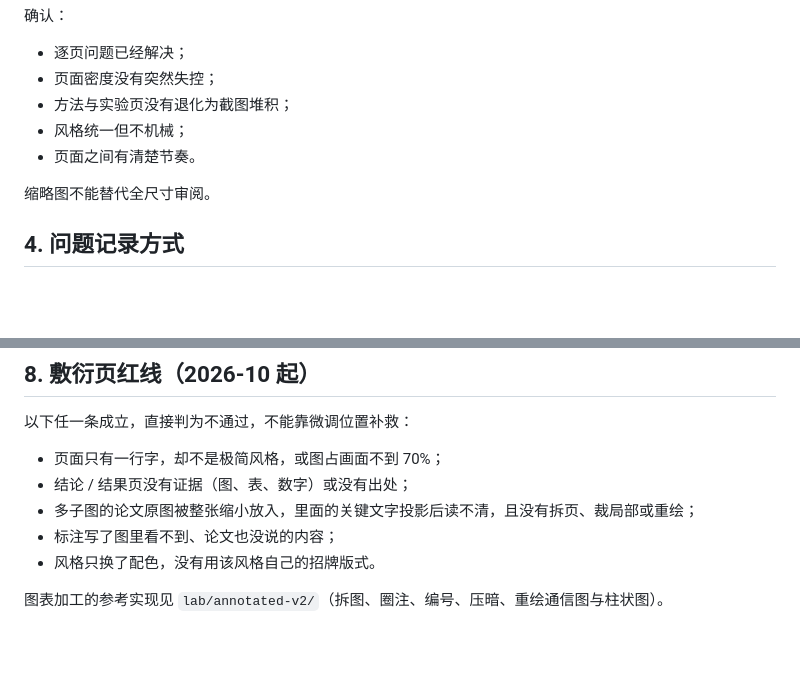
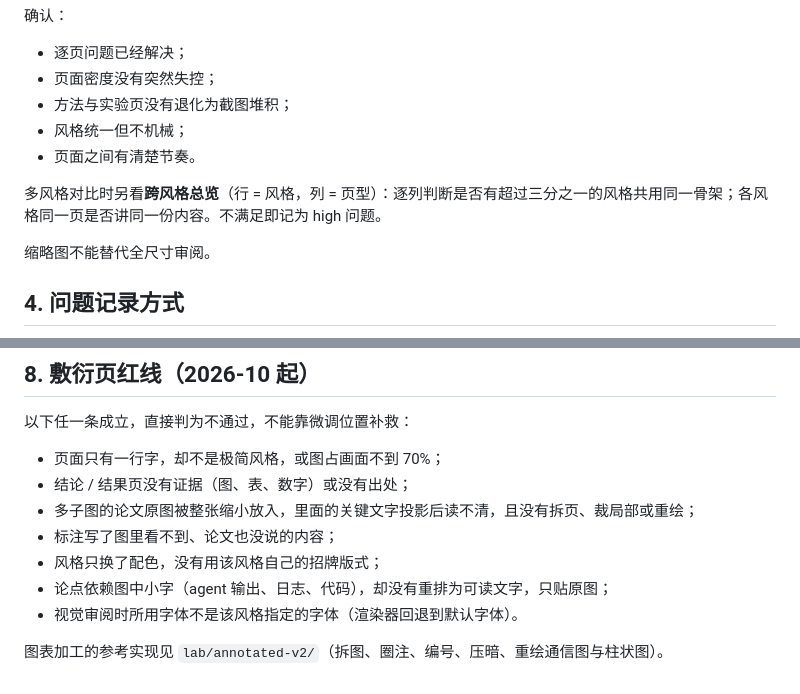
Before and after one commit to smallSheep123/paper-skills, a Markdown page: paper-ppt/references/visual-review.md, 2 parts joined by grey strips. Rendered like a GitHub page; blank space fills up the shorter version.

```diff
--- a/paper-ppt/references/visual-review.md
+++ b/paper-ppt/references/visual-review.md
@@ -117,6 +117,8 @@
 - 风格统一但不机械；
 - 页面之间有清楚节奏。
 
+多风格对比时另看**跨风格总览**（行 = 风格，列 = 页型）：逐列判断是否有超过三分之一的风格共用同一骨架；各风格同一页是否讲同一份内容。不满足即记为 high 问题。
+
 缩略图不能替代全尺寸审阅。
 
 ## 4. 问题记录方式
@@ -220,6 +222,8 @@ blocked_visual
 - 结论 / 结果页没有证据（图、表、数字）或没有出处；
 - 多子图的论文原图被整张缩小放入，里面的关键文字投影后读不清，且没有拆页、裁局部或重绘；
 - 标注写了图里看不到、论文也没说的内容；
-- 风格只换了配色，没有用该风格自己的招牌版式。
+- 风格只换了配色，没有用该风格自己的招牌版式；
+- 论点依赖图中小字（agent 输出、日志、代码），却没有重排为可读文字，只贴原图；
+- 视觉审阅时所用字体不是该风格指定的字体（渲染器回退到默认字体）。
 
 图表加工的参考实现见 `lab/annotated-v2/`（拆图、圈注、编号、压暗、重绘通信图与柱状图）。
```
Also changed, not shown: paper-ppt/SKILL.md (+10 -0 lines), paper-ppt/references/page-content-guide.md (+12 -0 lines).
